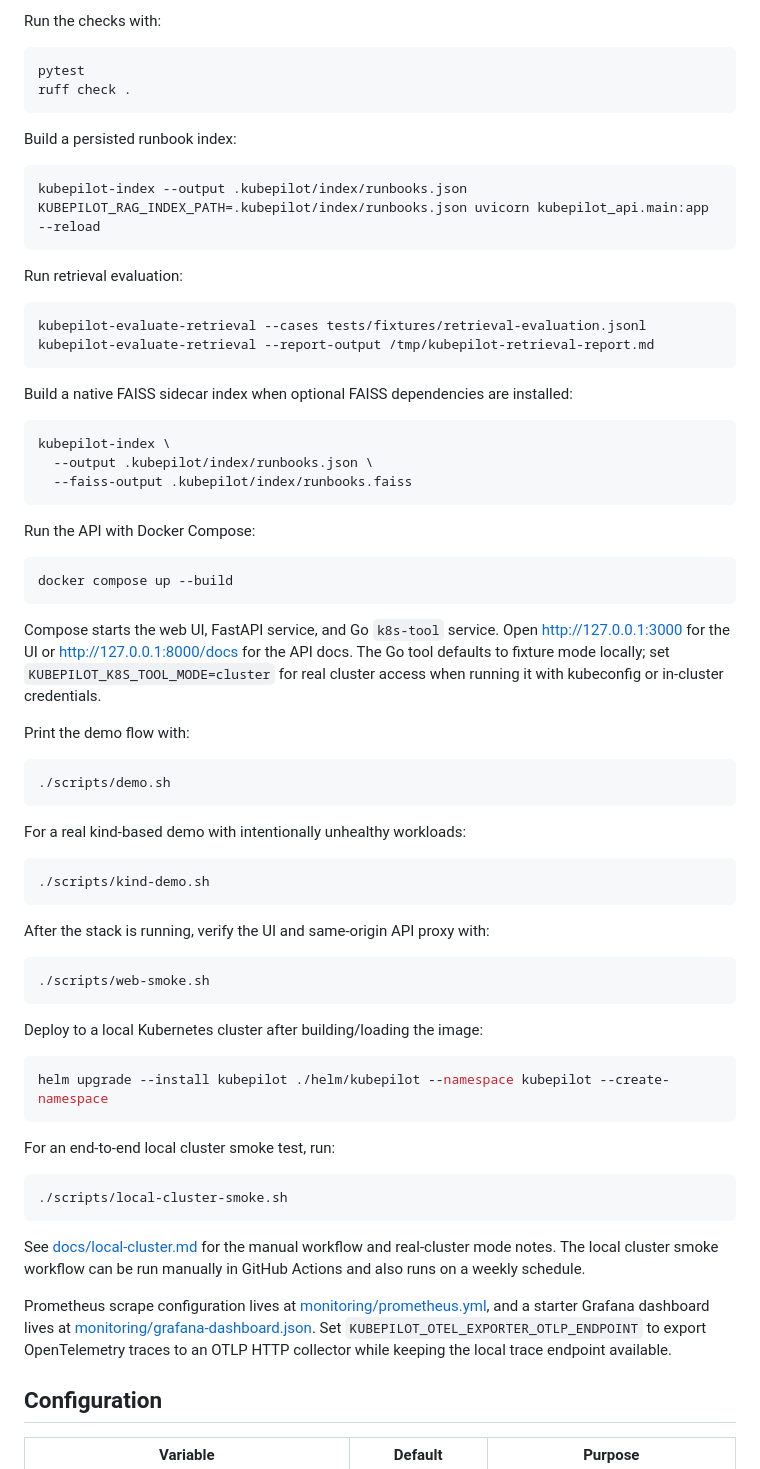
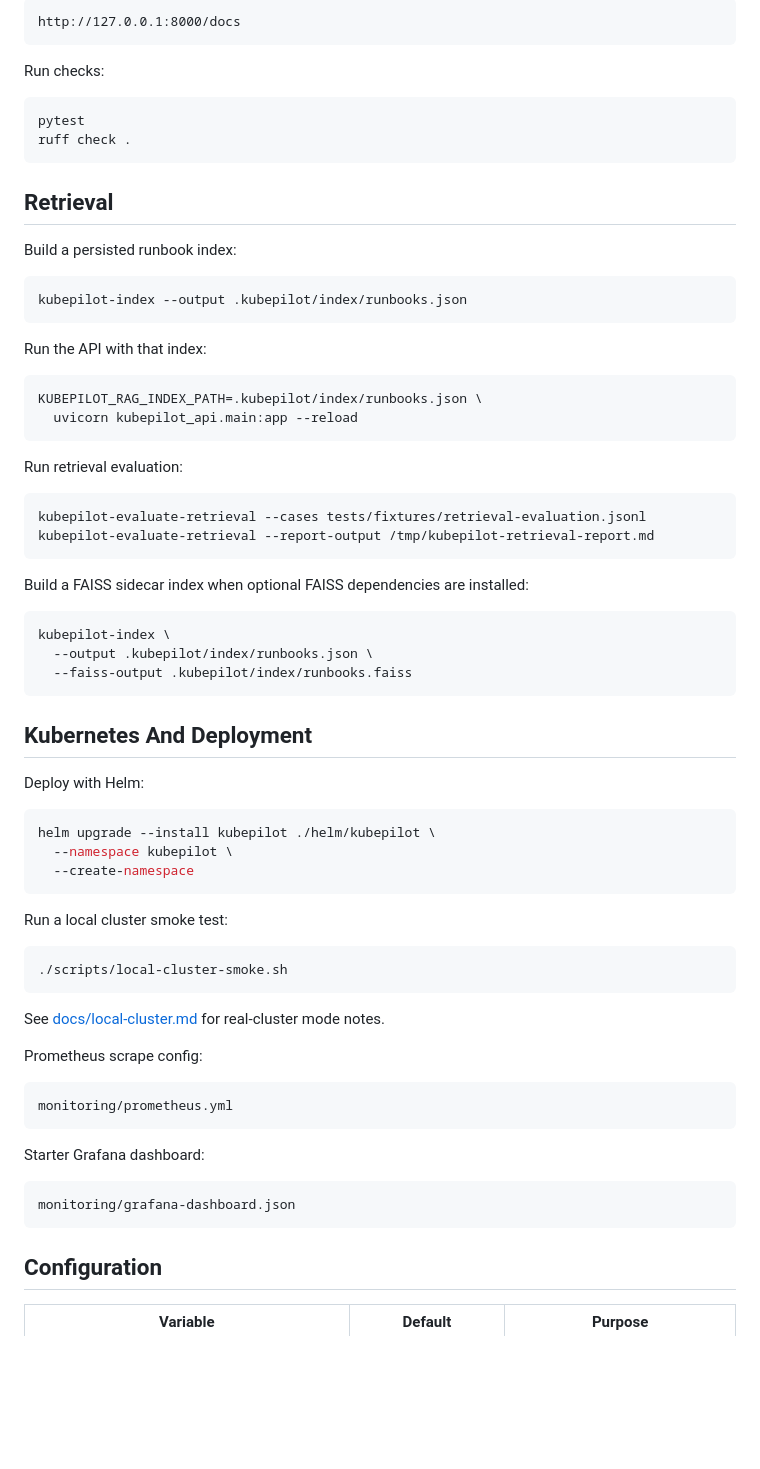
Before and after one commit to AryanSharma9917/kubepilot, a Markdown page: README.md, the part around one of its changes. GitHub-like rendering; blank space fills up the shorter version.

Commit message:
docs: refresh project README

````diff
--- a/README.md
+++ b/README.md
@@ -126,16 +223,28 @@ Open <http://127.0.0.1:8000/docs> for the generated API documentation.
 
-Run the checks with:
+```text
+http://127.0.0.1:8000/docs
+```
+
+Run checks:
 
 ```bash
 pytest
 ruff check .
 ```
 
+## Retrieval
+
 Build a persisted runbook index:
 
 ```bash
 kubepilot-index --output .kubepilot/index/runbooks.json
-KUBEPILOT_RAG_INDEX_PATH=.kubepilot/index/runbooks.json uvicorn kubepilot_api.main:app --reload
+```
+
+Run the API with that index:
+
+```bash
+KUBEPILOT_RAG_INDEX_PATH=.kubepilot/index/runbooks.json \
+  uvicorn kubepilot_api.main:app --reload
 ```
 
 Run retrieval evaluation:
@@ -145,8 +254,7 @@ kubepilot-evaluate-retrieval --cases tests/fixtures/retrieval-evaluation.jsonl
 kubepilot-evaluate-retrieval --report-output /tmp/kubepilot-retrieval-report.md
 ```
 
-Build a native FAISS sidecar index when optional FAISS dependencies are
-installed:
+Build a FAISS sidecar index when optional FAISS dependencies are installed:
 
 ```bash
 kubepilot-index \
@@ -154,58 +262,35 @@ kubepilot-index \
   --faiss-output .kubepilot/index/runbooks.faiss
 ```
 
-Run the API with Docker Compose:
+## Kubernetes And Deployment
+
+Deploy with Helm:
 
 ```bash
-docker compose up --build
+helm upgrade --install kubepilot ./helm/kubepilot \
+  --namespace kubepilot \
+  --create-namespace
 ```
 
-Compose starts the web UI, FastAPI service, and Go `k8s-tool` service. Open
-<http://127.0.0.1:3000> for the UI or <http://127.0.0.1:8000/docs> for the API
-docs. The Go tool defaults to fixture mode locally; set
-`KUBEPILOT_K8S_TOOL_MODE=cluster` for real cluster access when running it with
-kubeconfig or in-cluster credentials.
-
-Print the demo flow with:
-
-```bash
-./scripts/demo.sh
-```
-
-For a real kind-based demo with intentionally unhealthy workloads:
-
-```bash
-./scripts/kind-demo.sh
-```
-
-After the stack is running, verify the UI and same-origin API proxy with:
-
-```bash
-./scripts/web-smoke.sh
-```
-
-Deploy to a local Kubernetes cluster after building/loading the image:
-
-```bash
-helm upgrade --install kubepilot ./helm/kubepilot --namespace kubepilot --create-namespace
-```
-
-For an end-to-end local cluster smoke test, run:
+Run a local cluster smoke test:
 
 ```bash
 ./scripts/local-cluster-smoke.sh
 ```
 
-See [docs/local-cluster.md](docs/local-cluster.md) for the manual workflow and
-real-cluster mode notes. The local cluster smoke workflow can be run manually in
-GitHub Actions and also runs on a weekly schedule.
+See [docs/local-cluster.md](docs/local-cluster.md) for real-cluster mode notes.
 
-Prometheus scrape configuration lives at
-[monitoring/prometheus.yml](monitoring/prometheus.yml), and a starter Grafana
-dashboard lives at
-[monitoring/grafana-dashboard.json](monitoring/grafana-dashboard.json).
-Set `KUBEPILOT_OTEL_EXPORTER_OTLP_ENDPOINT` to export OpenTelemetry traces to an
-OTLP HTTP collector while keeping the local trace endpoint available.
+Prometheus scrape config:
+
+```text
+monitoring/prometheus.yml
+```
+
+Starter Grafana dashboard:
+
+```text
+monitoring/grafana-dashboard.json
+```
 
 ## Configuration
 
````
Also changed, not shown: other parts of README.md (+212 -100 lines).
